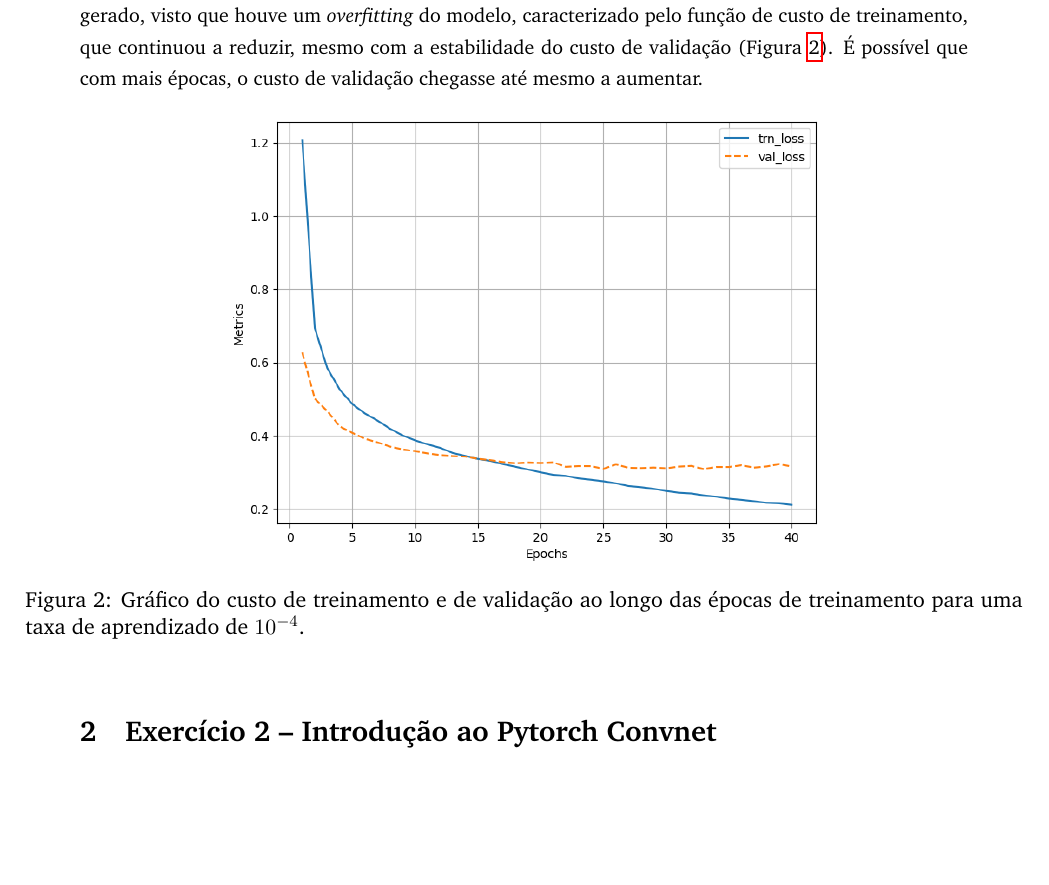
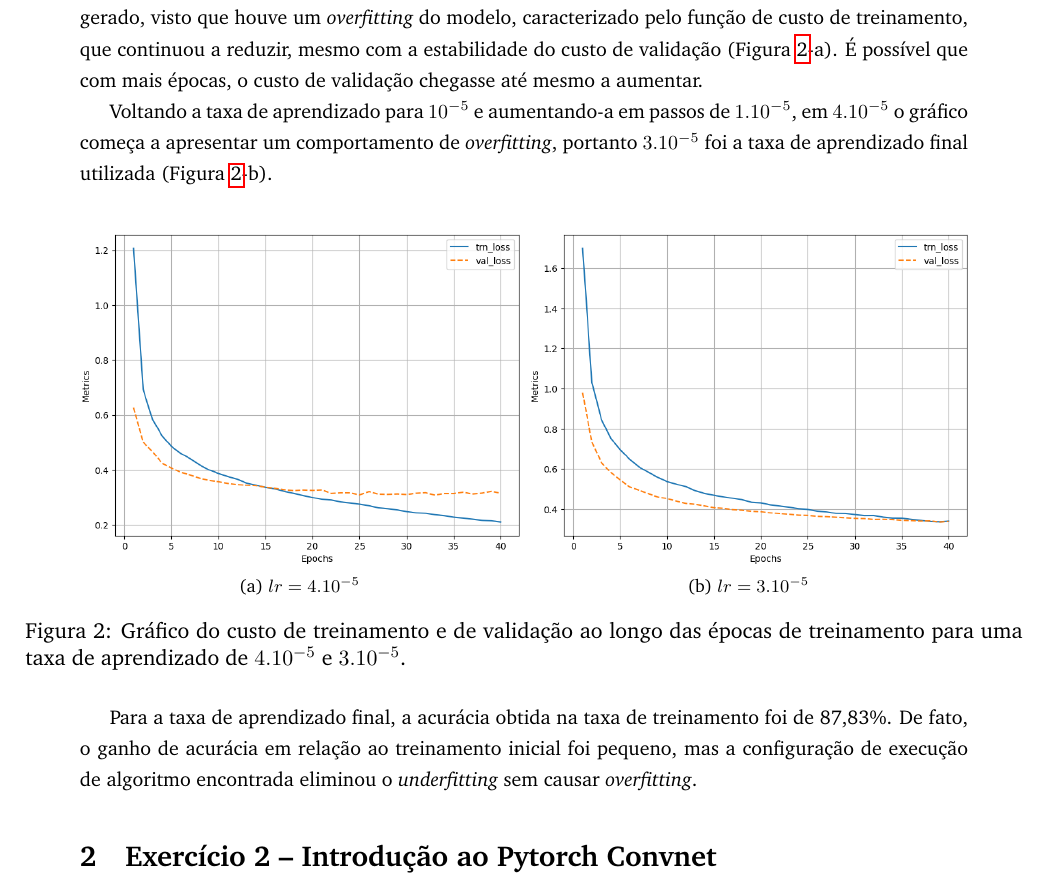
Before and after one commit to ChrisKonishi/mo434, a LaTeX document (relatorio/main.tex, which reads relatorio/ex01_first_neuralnet.tex): part of page 3 of 4, cut so that both start at the same text, the shorter picture padded with empty space. Compiled offline with pdfLaTeX.

Commit message:
notebook1

```diff
--- a/relatorio/ex01_first_neuralnet.tex
+++ b/relatorio/ex01_first_neuralnet.tex
@@ -27,11 +27,16 @@ Diferentes abordagens para reduzir o fenômeno de \textit{underfitting} podem se
 
 A primeira alteração feita foi adicionar uma camada escondida extra, entre a segunda e terceira, com entrada de 200 \textit{features} e saída de 100, fazendo-se as alterações necessárias na primeira camada densamente conectada para encaixá-la. A acurácia final não sofreu alteração significativa, nesse sentido, a mudança poderia ter sido descartada, mas para fins de estudo, ela foi mantida.
 
-A segunda mudança foi aumentar a taxa de aprendizado, visto que observando a Figura~\ref{fig:note1:init_train}, a rede ainda parecia estar convergindo ao fim do treinamento. Aumentar a taxa para $10^{-4}$ demonstrou-se exagerado, visto que houve um \textit{overfitting} do modelo, caracterizado pelo função de custo de treinamento, que continuou a reduzir, mesmo com a estabilidade do custo de validação (Figura~\ref{fig:note1:overfit}). É possível que com mais épocas, o custo de validação chegasse até mesmo a aumentar.
+A segunda mudança foi aumentar a taxa de aprendizado, visto que observando a Figura~\ref{fig:note1:init_train}, a rede ainda parecia estar convergindo ao fim do treinamento. Aumentar a taxa para $10^{-4}$ demonstrou-se exagerado, visto que houve um \textit{overfitting} do modelo, caracterizado pelo função de custo de treinamento, que continuou a reduzir, mesmo com a estabilidade do custo de validação (Figura~\ref{fig:note1:train}-a). É possível que com mais épocas, o custo de validação chegasse até mesmo a aumentar.
+
+Voltando a taxa de aprendizado para $10^{-5}$ e aumentando-a em passos de $1.10^{-5}$, em $4.10^{-5}$ o gráfico começa a apresentar um comportamento de \textit{overfitting}, portanto $3.10^{-5}$ foi a taxa de aprendizado final utilizada (Figura~\ref{fig:note1:train}-b).
 
 \begin{figure}[!htb]
 	\centering
-	\includegraphics[width=0.6\linewidth]{first_nn/overfit}
-	\caption{Gráfico do custo de treinamento e de validação ao longo das épocas de treinamento para uma taxa de aprendizado de $10^{-4}$.}
-	\label{fig:note1:overfit}
+	\subfloat[$lr=4.10^{-5}$]{\includegraphics[width=0.45\linewidth]{first_nn/overfit}}
+	\subfloat[$lr=3.10^{-5}$]{\includegraphics[width=0.45\linewidth]{first_nn/final}}
+	\caption{Gráfico do custo de treinamento e de validação ao longo das épocas de treinamento para uma taxa de aprendizado de $4.10^{-5}$ e $3.10^{-5}$.}
+	\label{fig:note1:train}
 \end{figure}
+
+Para a taxa de aprendizado final, a acurácia obtida na taxa de treinamento foi de 87,83\%. De fato, o ganho de acurácia em relação ao treinamento inicial foi pequeno, mas a configuração de execução de algoritmo encontrada eliminou o \textit{underfitting} sem causar \textit{overfitting}.
--- a/relatorio/main.tex
+++ b/relatorio/main.tex
@@ -15,6 +15,7 @@
 \usepackage{textcomp}
 \usepackage{multicol}
 \usepackage{setspace}
+\usepackage{subfig}
 \usepackage{geometry}
 \usepackage{indentfirst}
 \usepackage{verbatim}
```
Also changed, not shown: relatorio/main.pdf.
